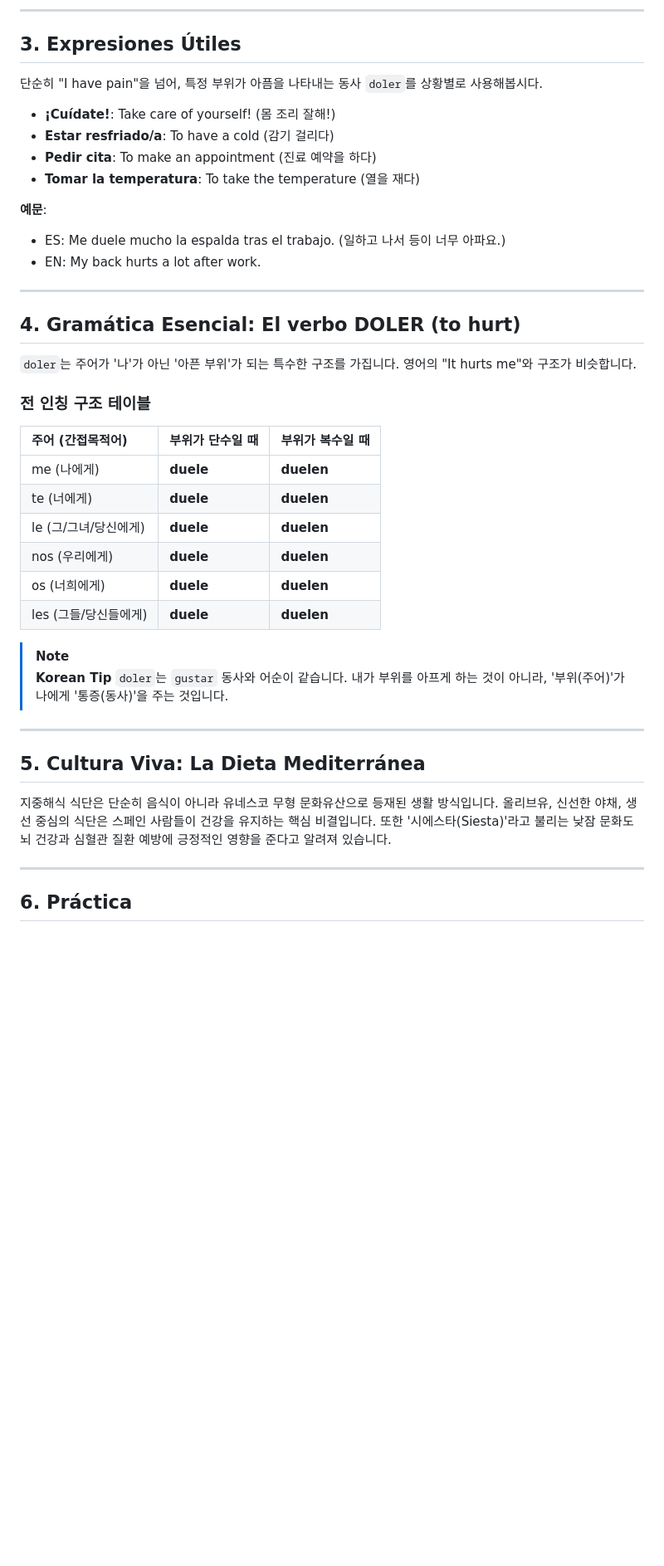
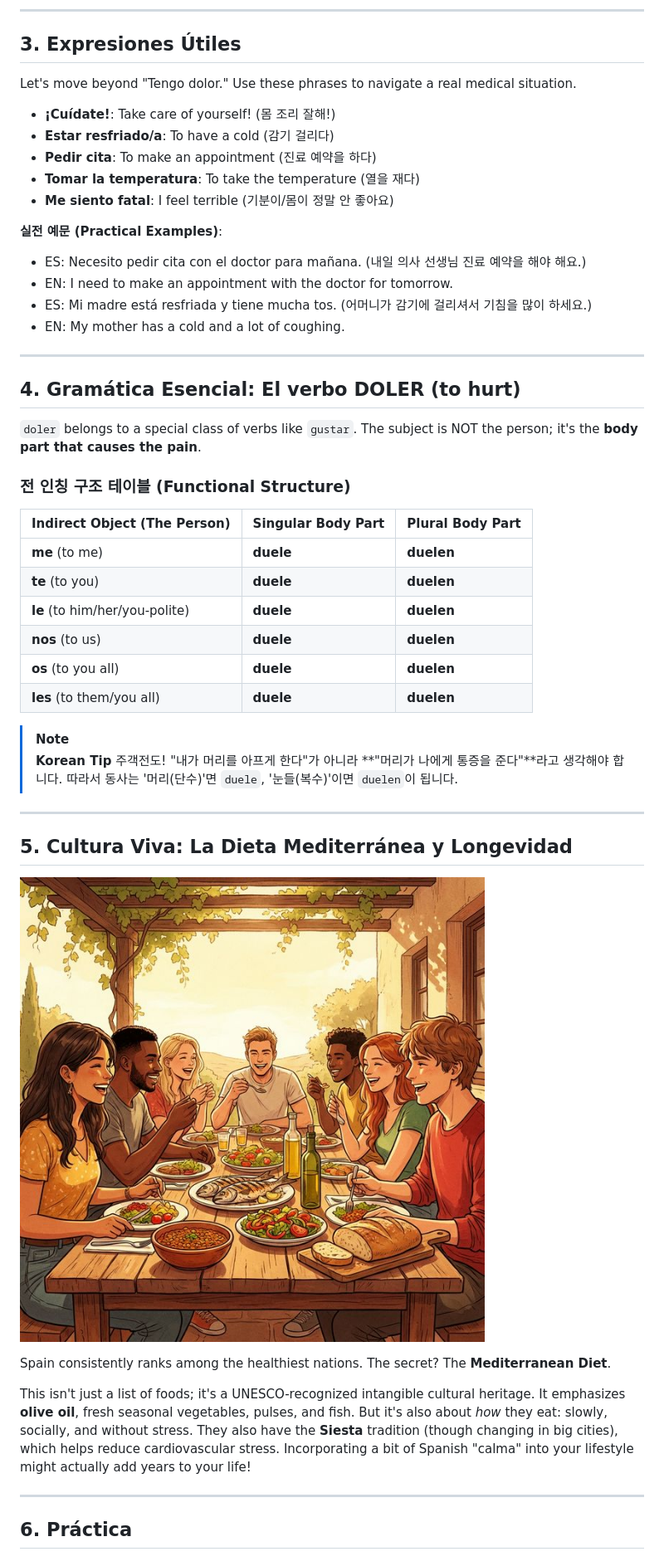
Before and after one commit to heroyik/hola-a1a2, a Markdown page: chapters/ch01_a2_mi_cuerpo.md, the part around the change printed below. Shown: that part at 83% size. Drawn GitHub-style; pictures changed too: images/ch01_a2_culture_diet_v52.png (added); blank space fills up the shorter version.

```diff
--- a/chapters/ch01_a2_mi_cuerpo.md
+++ b/chapters/ch01_a2_mi_cuerpo.md
@@ -36,41 +39,49 @@
 ---
 
 ## 3. Expresiones Útiles
-단순히 "I have pain"을 넘어, 특정 부위가 아픔을 나타내는 동사 `doler`를 상황별로 사용해봅시다.
+Let's move beyond "Tengo dolor." Use these phrases to navigate a real medical situation.
 
 - **¡Cuídate!**: Take care of yourself! (몸 조리 잘해!)
 - **Estar resfriado/a**: To have a cold (감기 걸리다)
 - **Pedir cita**: To make an appointment (진료 예약을 하다)
 - **Tomar la temperatura**: To take the temperature (열을 재다)
+- **Me siento fatal**: I feel terrible (기분이/몸이 정말 안 좋아요)
 
-**예문**:
-- ES: Me duele mucho la espalda tras el trabajo. (일하고 나서 등이 너무 아파요.)
-- EN: My back hurts a lot after work.
+**실전 예문 (Practical Examples)**:
+- ES: Necesito pedir cita con el doctor para mañana. (내일 의사 선생님 진료 예약을 해야 해요.)
+- EN: I need to make an appointment with the doctor for tomorrow.
+- ES: Mi madre está resfriada y tiene mucha tos. (어머니가 감기에 걸리셔서 기침을 많이 하세요.)
+- EN: My mother has a cold and a lot of coughing.
 
 ---
 
 ## 4. Gramática Esencial: El verbo DOLER (to hurt)
 
-`doler`는 주어가 '나'가 아닌 '아픈 부위'가 되는 특수한 구조를 가집니다. 영어의 "It hurts me"와 구조가 비슷합니다.
+`doler` belongs to a special class of verbs like `gustar`. The subject is NOT the person; it's the **body part that causes the pain**.
 
-### 전 인칭 구조 테이블
-| 주어 (간접목적어) | 부위가 단수일 때 | 부위가 복수일 때 |
+### 전 인칭 구조 테이블 (Functional Structure)
+| Indirect Object (The Person) | Singular Body Part | Plural Body Part |
 | :--- | :--- | :--- |
-| me (나에게) | **duele** | **duelen** |
-| te (너에게) | **duele** | **duelen** |
-| le (그/그녀/당신에게) | **duele** | **duelen** |
-| nos (우리에게) | **duele** | **duelen** |
-| os (너희에게) | **duele** | **duelen** |
-| les (그들/당신들에게) | **duele** | **duelen** |
+| **me** (to me) | **duele** | **duelen** |
+| **te** (to you) | **duele** | **duelen** |
+| **le** (to him/her/you-polite) | **duele** | **duelen** |
+| **nos** (to us) | **duele** | **duelen** |
+| **os** (to you all) | **duele** | **duelen** |
+| **les** (to them/you all) | **duele** | **duelen** |
 
 > [!NOTE]
 > **Korean Tip**
-> `doler`는 `gustar` 동사와 어순이 같습니다. 내가 부위를 아프게 하는 것이 아니라, '부위(주어)'가 나에게 '통증(동사)'을 주는 것입니다.
+> 주객전도! "내가 머리를 아프게 한다"가 아니라 **"머리가 나에게 통증을 준다"**라고 생각해야 합니다. 따라서 동사는 '머리(단수)'면 `duele`, '눈들(복수)'이면 `duelen`이 됩니다.
 
 ---
 
-## 5. Cultura Viva: La Dieta Mediterránea
-지중해식 식단은 단순히 음식이 아니라 유네스코 무형 문화유산으로 등재된 생활 방식입니다. 올리브유, 신선한 야채, 생선 중심의 식단은 스페인 사람들이 건강을 유지하는 핵심 비결입니다. 또한 '시에스타(Siesta)'라고 불리는 낮잠 문화도 뇌 건강과 심혈관 질환 예방에 긍정적인 영향을 준다고 알려져 있습니다.
+## 5. Cultura Viva: La Dieta Mediterránea y Longevidad
+
+![지중해식 식단(Dieta Mediterránea) 일러스트](../images/ch01_a2_culture_diet_v52.png)
+
+Spain consistently ranks among the healthiest nations. The secret? The **Mediterranean Diet**.
+
+This isn't just a list of foods; it's a UNESCO-recognized intangible cultural heritage. It emphasizes **olive oil**, fresh seasonal vegetables, pulses, and fish. But it's also about *how* they eat: slowly, socially, and without stress. They also have the **Siesta** tradition (though changing in big cities), which helps reduce cardiovascular stress. Incorporating a bit of Spanish "calma" into your lifestyle might actually add years to your life!
 
 ---
 
```
Also changed, not shown: other parts of chapters/ch01_a2_mi_cuerpo.md (+65 -46 lines), README.md (+16 -20 lines), chapters/ch01_a1_mi_cuerpo.md (+70 -44 lines), images/ch01_a1_culture_farmacia_v52.png (added), images/ch01_a1_mi_cuerpo_vocab_v52_100pct.png (added), images/ch01_a2_mi_cuerpo_vocab_v52_100pct.png (added).
